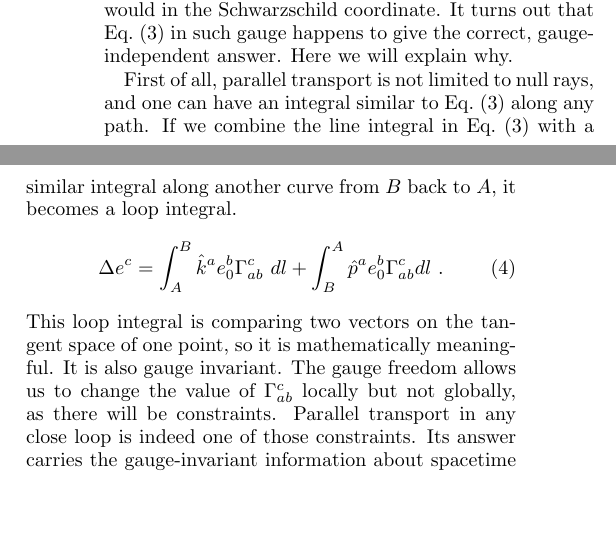
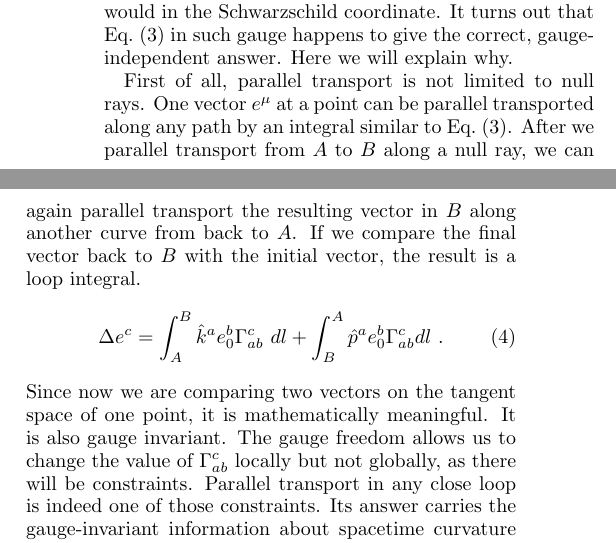
Before and after one commit to ishengyang/G_faraday, a LaTeX paper (short.tex): two parts of the columns of page 2 of 7, joined at a grey line, cut so that both start at the same text, the shorter picture padded with empty space. Compiled offline with pdfLaTeX.

Commit message:
final change PRD

```diff
--- a/short.tex
+++ b/short.tex
@@ -125,14 +125,16 @@ We can probably call that the asymptotic Minkowski gauge or the Schwarzschild ga
 It turns out that Eq.~(\ref{eq-int}) in such gauge happens to give the correct, gauge-independent answer.
 Here we will explain why.
 
-First of all, parallel transport is not limited to null rays, and one can have an integral similar to Eq.~(\ref{eq-int}) along any path.
-If we combine the line integral in Eq.~(\ref{eq-int}) with a similar integral along another curve from $B$ back to $A$, it becomes a loop integral.
+First of all, parallel transport is not limited to null rays.
+One vector $e^\mu$ at a point can be parallel transported along any path by an integral similar to Eq.~(\ref{eq-int}).
+After we parallel transport from $A$ to $B$ along a null ray, we can again parallel transport the resulting vector in $B$ along another curve from back to $A$.
+If we compare the final vector back to $B$ with the initial vector, the result is a loop integral.
 \begin{equation}
 \Delta e^c = \int_A^B \hat{k}^a e_0^b \Gamma_{ab}^c~dl +
  \int_B^A \hat{p}^a e_0^b \Gamma_{ab}^c dl~.
 \label{eq-loop}
 \end{equation}
-This loop integral is comparing two vectors on the tangent space of one point, so it is mathematically meaningful.
+Since now we are comparing two vectors on the tangent space of one point, it is mathematically meaningful.
 It is also gauge invariant.
 The gauge freedom allows us to change the value of $\Gamma_{ab}^c$ locally but not globally, as there will be constraints.
 Parallel transport in any close loop is indeed one of those constraints.
```
Also changed, not shown: short.pdf, 2 other files.
